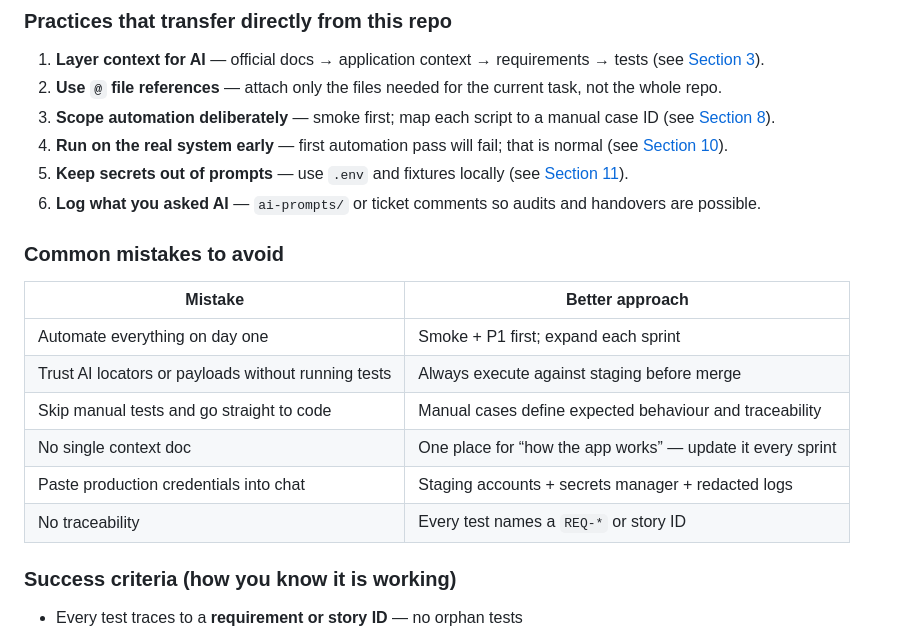
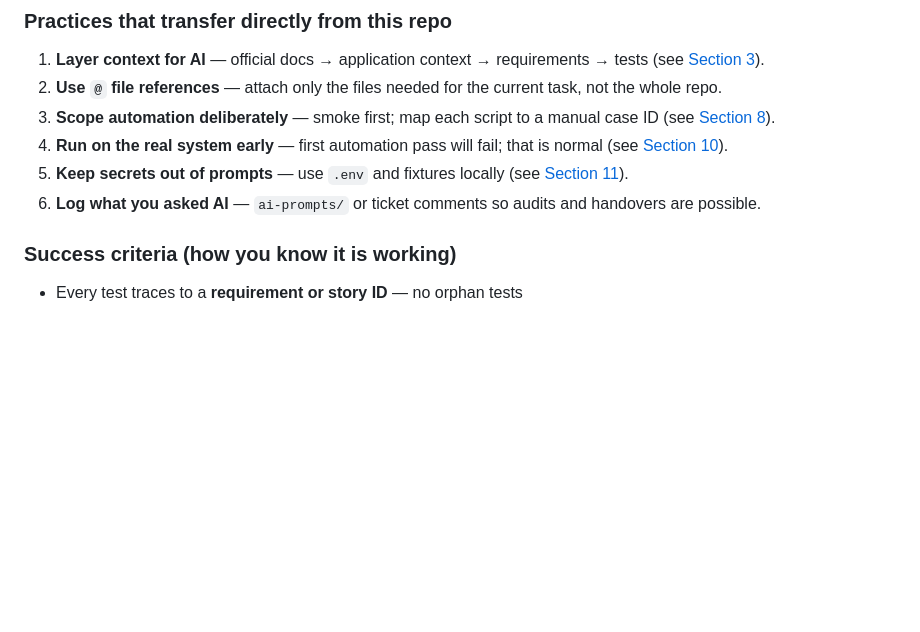
Before and after one commit to merin-QA/qa-ai-practical-assessment, a Markdown page: project-info.md, the part around one of its changes. Rendered like a GitHub page; blank space fills up the shorter version.

```diff
--- a/project-info.md
+++ b/project-info.md
@@ -835,17 +806,6 @@ Wire automation where it gives the most value — **fast feedback on PRs**, deep
 4. **Run on the real system early** — first automation pass will fail; that is normal (see [Section 10](#10-debugging-failing-tests-and-interpreting-logs-using-ai)).
 5. **Keep secrets out of prompts** — use `.env` and fixtures locally (see [Section 11](#11-information-to-avoid-sharing-with-ai)).
 6. **Log what you asked AI** — `ai-prompts/` or ticket comments so audits and handovers are possible.
-
-### Common mistakes to avoid
-
-| Mistake | Better approach |
-|---------|-----------------|
-| Automate everything on day one | Smoke + P1 first; expand each sprint |
-| Trust AI locators or payloads without running tests | Always execute against staging before merge |
-| Skip manual tests and go straight to code | Manual cases define expected behaviour and traceability |
-| No single context doc | One place for “how the app works” — update it every sprint |
-| Paste production credentials into chat | Staging accounts + secrets manager + redacted logs |
-| No traceability | Every test names a `REQ-*` or story ID |
 
 ### Success criteria (how you know it is working)
 
```
Also changed, not shown: other parts of project-info.md (+0 -29 lines), README.md (+2 -2 lines).
